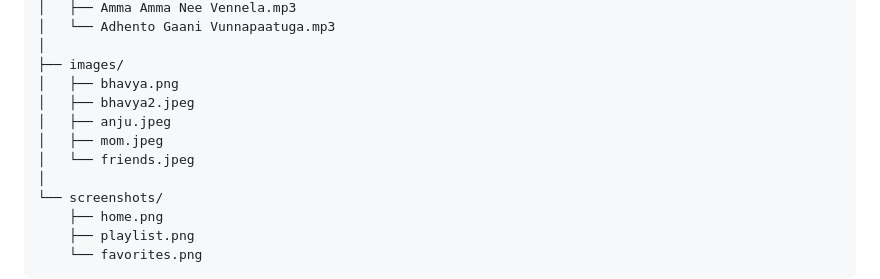
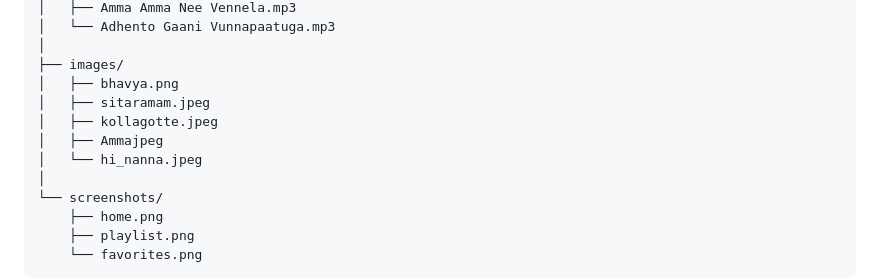
Before and after one commit to bhavyayedaboina/codealpha_tasks, a Markdown page: README.md, the part around the change. Drawn GitHub-style.

```diff
--- a/README.md
+++ b/README.md
@@ -46,10 +46,10 @@ music_player/
 │
 ├── images/
 │   ├── bhavya.png
-│   ├── bhavya2.jpeg
-│   ├── anju.jpeg
-│   ├── mom.jpeg
-│   └── friends.jpeg
+│   ├── sitaramam.jpeg
+│   ├── kollagotte.jpeg
+│   ├── Ammajpeg
+│   └── hi_nanna.jpeg
 │
 └── screenshots/
     ├── home.png
```
